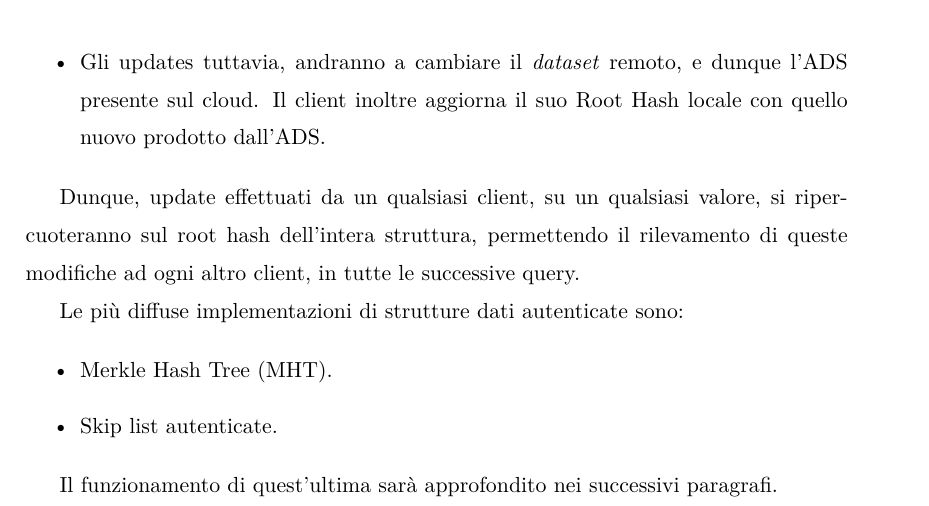
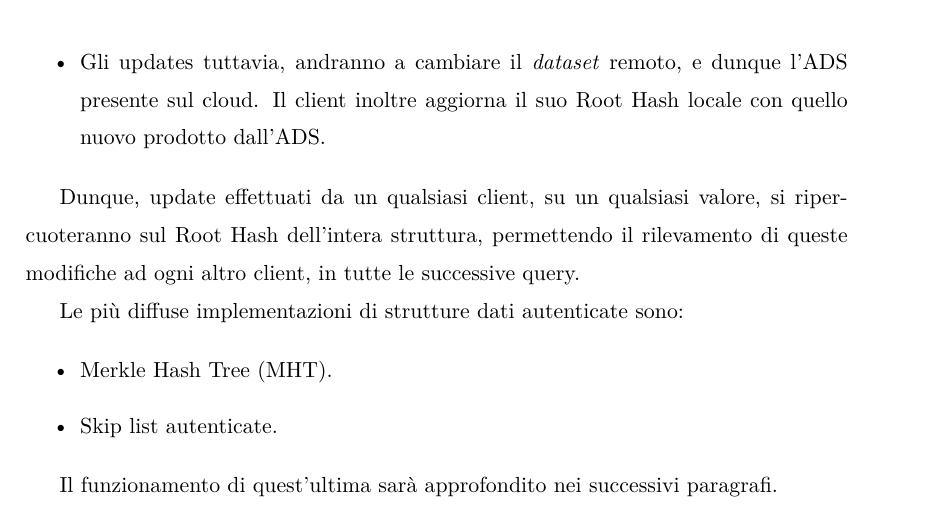
Before and after one commit to zTehRyaN/authenticated-data-structures, a LaTeX document (tesi/master.tex, which reads tesi/Analisi.tex): part of page 23 of 70, cut so that both start at the same text. Compiled offline with pdfLaTeX.

Commit message:
(analisi) Correzione Root Hash

```diff
--- a/tesi/Analisi.tex
+++ b/tesi/Analisi.tex
@@ -237,7 +237,7 @@
 
 		\end{itemize}
 
-		Dunque, update effettuati da un qualsiasi client, su un qualsiasi valore, si ripercuoteranno sul root hash dell'intera struttura, permettendo il rilevamento di queste modifiche ad ogni altro client, in tutte le successive query.
+		Dunque, update effettuati da un qualsiasi client, su un qualsiasi valore, si ripercuoteranno sul Root Hash dell'intera struttura, permettendo il rilevamento di queste modifiche ad ogni altro client, in tutte le successive query.
 
 		Le più diffuse implementazioni di strutture dati autenticate sono:
 
```
